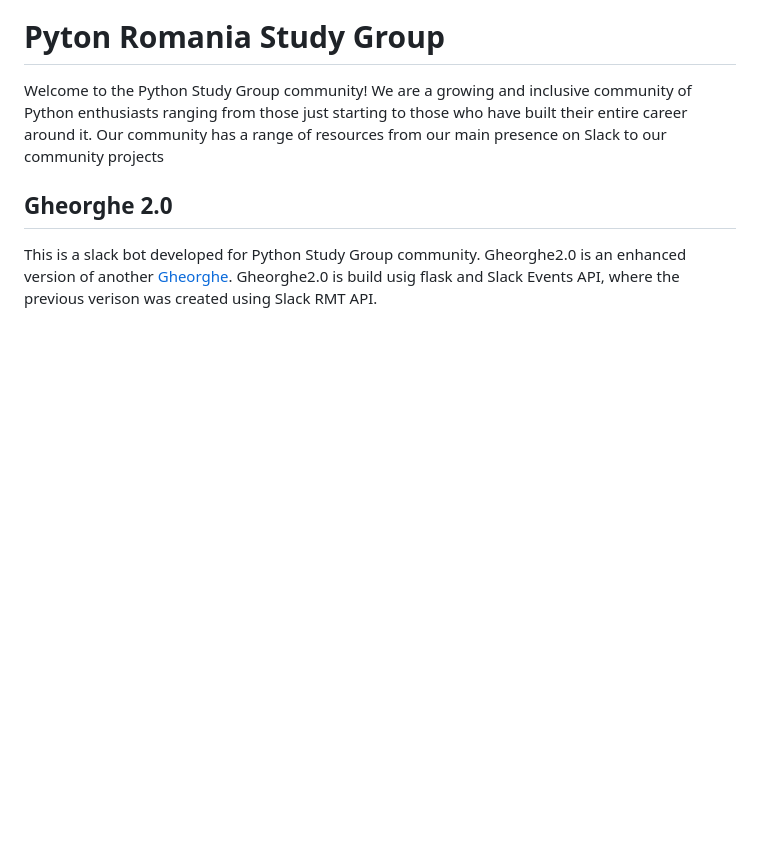
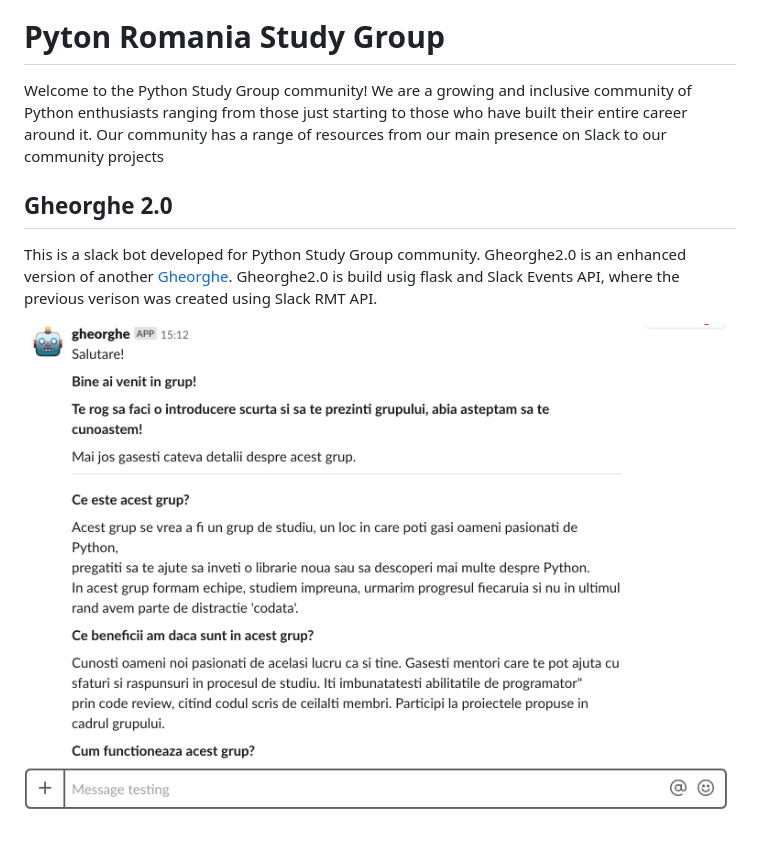
Before and after one commit to python-romania/gheorghe2.0, a Markdown page: README.md, the part around the change. GitHub-like rendering; pictures changed too: static/gheorghe.png (added); blank space fills up the shorter version.

```diff
--- a/README.md
+++ b/README.md
@@ -14,3 +14,5 @@ This is a slack bot developed for Python Study Group community. Gheorghe2.0 is
 an enhanced version of another [Gheorghe](https://github.com/python-romania/gheorghe).
 Gheorghe2.0 is build usig flask and Slack Events API, where the previous verison was created
 using Slack RMT API.
+
+![gheorghe](static/gheorghe.png)
```
Also changed, not shown: static/site.png (added), 2 other files.
